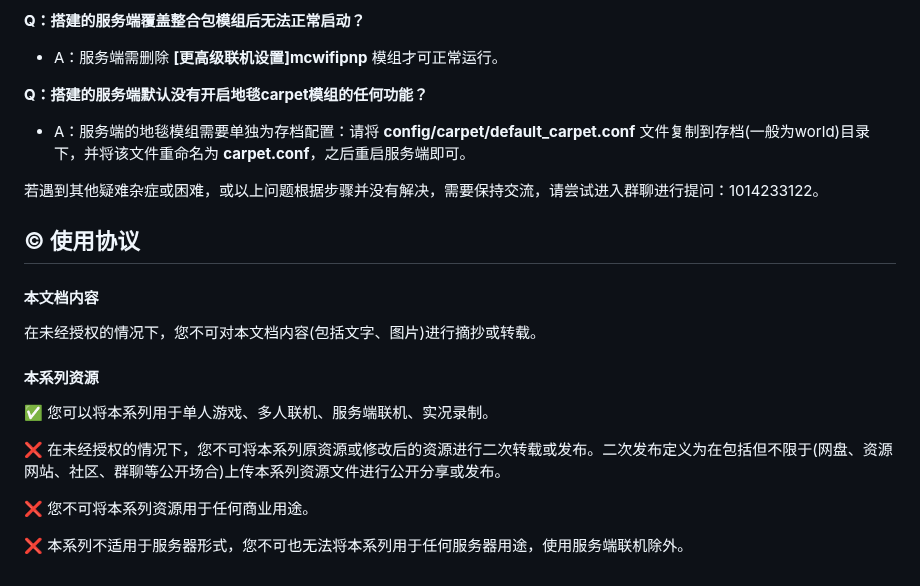
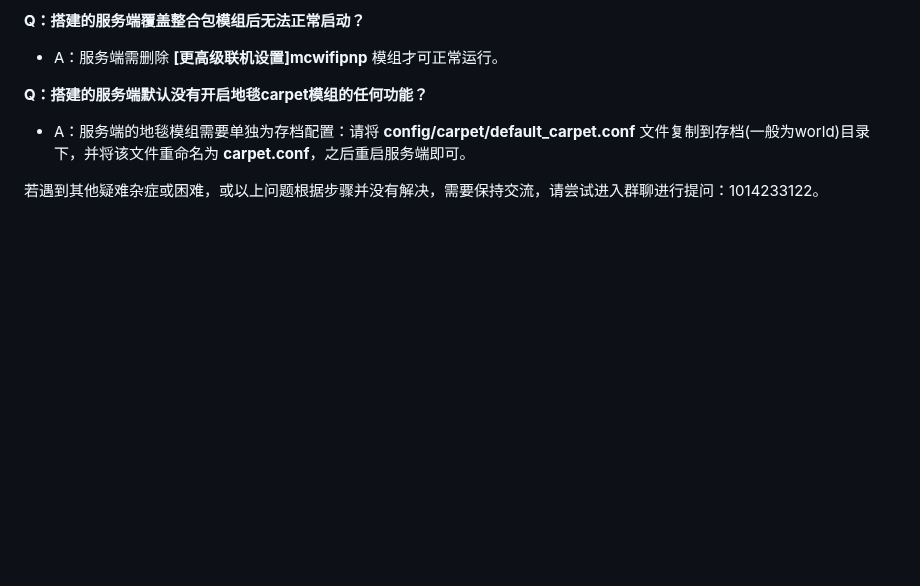
Before and after one commit to Fndream/BorderSurvivalModpack, a Markdown page: README.md, the part around one of its changes. Drawn GitHub-style; blank space fills up the shorter version.

```diff
--- a/README.md
+++ b/README.md
@@ -402,16 +315,3 @@
 - A：服务端的地毯模组需要单独为存档配置：请将 **config/carpet/default_carpet.conf** 文件复制到存档(一般为world)目录下，并将该文件重命名为 **carpet.conf**，之后重启服务端即可。
 
 若遇到其他疑难杂症或困难，或以上问题根据步骤并没有解决，需要保持交流，请尝试进入群聊进行提问：1014233122。
-
-## © 使用协议
-#### 本文档内容
-在未经授权的情况下，您不可对本文档内容(包括文字、图片)进行摘抄或转载。
-
-#### 本系列资源
-✅ 您可以将本系列用于单人游戏、多人联机、服务端联机、实况录制。
-
-❌ 在未经授权的情况下，您不可将本系列原资源或修改后的资源进行二次转载或发布。二次发布定义为在包括但不限于(网盘、资源网站、社区、群聊等公开场合)上传本系列资源文件进行公开分享或发布。
-
-❌ 您不可将本系列资源用于任何商业用途。
-
-❌ 本系列不适用于服务器形式，您不可也无法将本系列用于任何服务器用途，使用服务端联机除外。
```
Also changed, not shown: other parts of README.md (+15 -102 lines).
